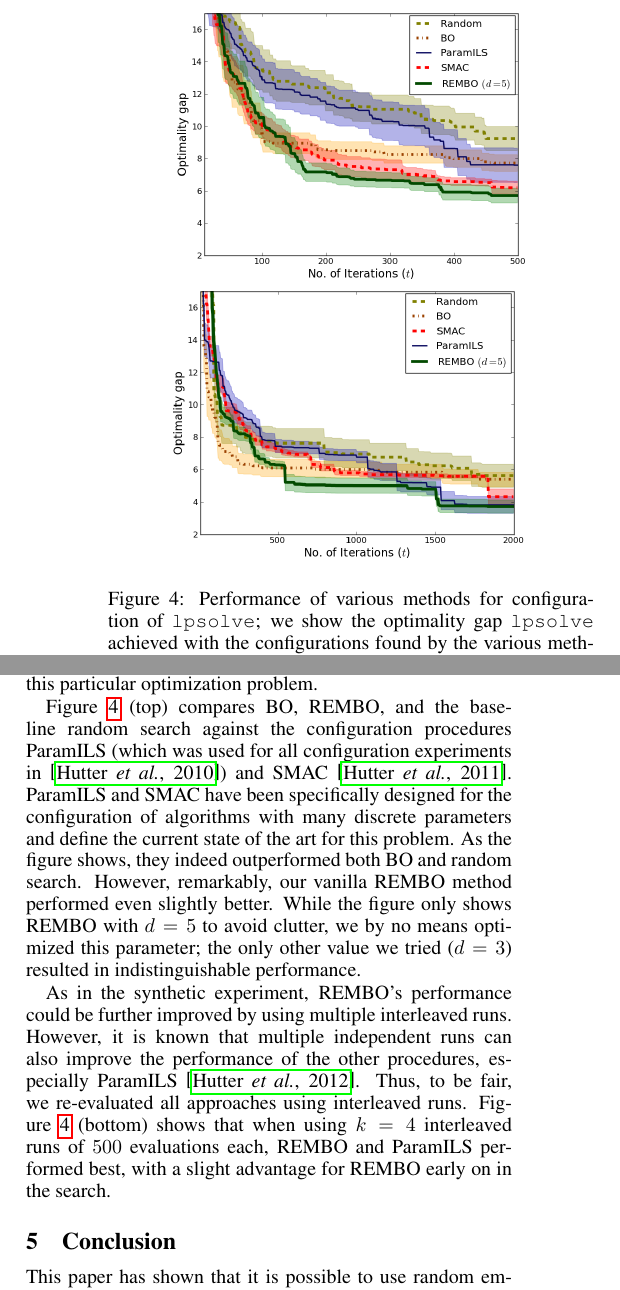
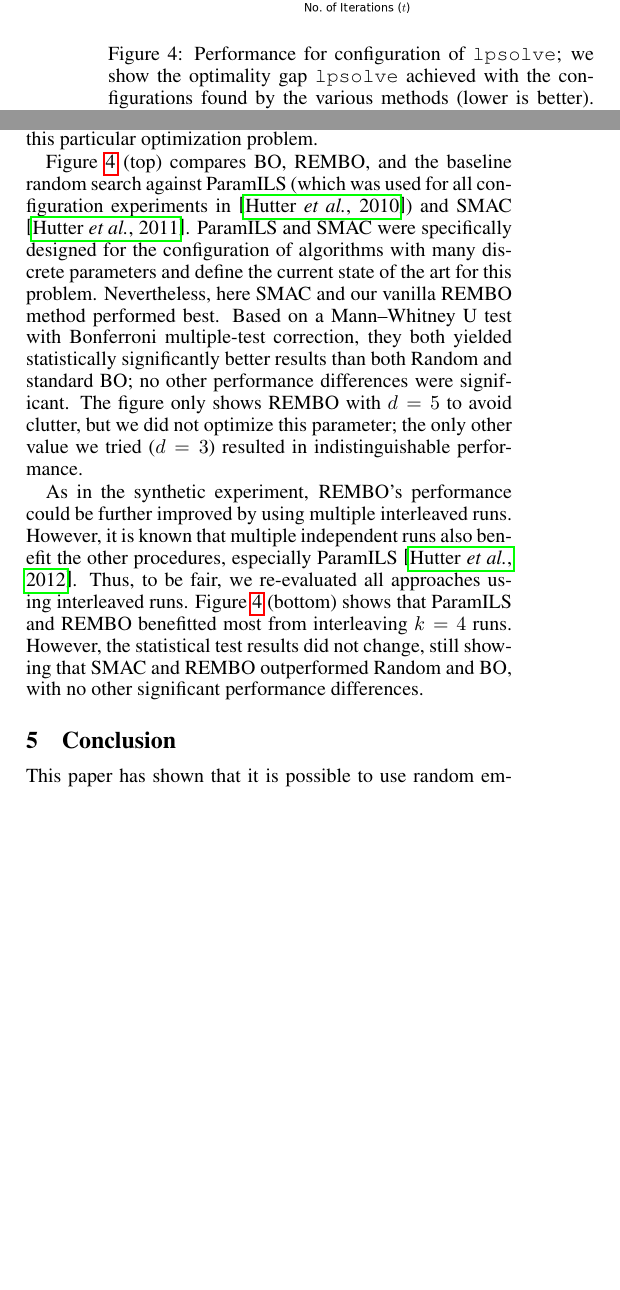
Before and after one commit to ziyuw/ijcai, a LaTeX paper (ijcaiEmbedding.tex): two parts of the columns of page 6 of 7, joined at a grey line, cut at the place of the change, the shorter picture padded with empty space. Compiled offline with pdfLaTeX.

Commit message:
Added significance result for lpsolve.

```diff
--- a/ijcaiEmbedding.tex
+++ b/ijcaiEmbedding.tex
@@ -15,7 +15,7 @@
   \renewenvironment{thebibliography}[1]{%
     \begin{oldthebibliography}{#1}%
       \setlength{\parskip}{0ex}%
-      \setlength{\itemsep}{2ex}%
+      \setlength{\itemsep}{1.5ex}%
   }%
   {%
     \end{oldthebibliography}%
@@ -551,7 +551,7 @@ while it performed best in the non-rotated case for $D=25$, it performed worst i
 \begin{center}
   \includegraphics[scale=0.35]{figures/lpsolve.png}\\
   \includegraphics[scale=0.35]{figures/lpsolve_interleave.png}
-  \caption{Performance of various methods for configuration of \texttt{lpsolve}; we show the optimality gap \texttt{lpsolve} achieved with the configurations found by the various methods (lower is better). Top: a single run of each method; Bottom: performance with $k=4$ interleaved runs. We plot means and $1/4$ standard deviations over 20 repetitions of the experiment.
+  \caption{Performance for configuration of \texttt{lpsolve}; we show the optimality gap \texttt{lpsolve} achieved with the configurations found by the various methods (lower is better). Top: a single run of each method; Bottom: performance with $k=4$ interleaved runs. We plot means and $1/4$ standard deviations over 20 repetitions of the experiment.
         %results of 20  confidence. Note that the standard deviation of the mean would be slightly smaller than the ones plotted as we repeat the experiment 20 times.
         }
 \label{fig:lpsolve}
@@ -571,15 +571,28 @@ Algorithm configuration aims to improve performance for a representative set of
 
 Due to the discrete nature of this optimization problem, we could only apply REMBO using the high-dimensional kernel for categorical variables $k^D_{\lambda}(\vy^{(1)}, \vy^{(2)})$ described in Section \ref{sec:choice_of_kernel}. While we have not proven any theoretical guarantees for discrete optimization problems, REMBO appears to effectively exploit the low effective dimensionality of at least this particular optimization problem.
 
+%Ordinary:
+%1,4
+%1,5
+%3,4
+%3,5
+%
+%Interleaved:
+%1,4
+%1,5
+%3,4
+%3,5
+%
+%SMAC(1), Paramils(2), REMBO(3), Random(4), BO(5).
 
-Figure \ref{fig:lpsolve} (top) compares BO, REMBO, and the baseline random search against the configuration procedures ParamILS (which was used for all configuration experiments in \cite{Hutter:2010})
+Figure \ref{fig:lpsolve} (top) compares BO, REMBO, and the baseline random search against ParamILS (which was used for all configuration experiments in \cite{Hutter:2010})
 %ParamILS~\cite{ParamILS-JAIR} (which was used for all configuration experiments in~\cite{Hutter:2010}),
-and SMAC \cite{Hutter:2011}. ParamILS and SMAC have been specifically designed for the configuration of algorithms with many discrete parameters and define the current state of the art for this problem. As the figure shows, they indeed outperformed both BO and random search.
-% by a comfortable margin.
-However, remarkably, our vanilla REMBO method performed even slightly better. While the figure only shows REMBO with $d=5$ to avoid clutter, we by no means optimized this parameter; the only other value we tried ($d=3$) resulted in indistinguishable performance.
+and SMAC \cite{Hutter:2011}.
+ParamILS and SMAC were specifically designed for the configuration of algorithms with many discrete parameters and define the current state of the art for this problem. Nevertheless, here SMAC and our vanilla REMBO method performed best. Based on a Mann–Whitney U test with Bonferroni multiple-test correction, they both yielded statistically significantly better results than both Random and standard BO; no other performance differences were significant.
+The figure only shows REMBO with $d=5$ to avoid clutter, but we did not optimize this parameter; the only other value we tried ($d=3$) resulted in indistinguishable performance.
 
 As in the synthetic experiment, REMBO's performance could be further improved by using multiple interleaved runs.
-However, it is known that multiple independent runs can also improve the performance of the other procedures, especially ParamILS~\cite{HutHooLey12-ParallelAC}. Thus, to be fair, we re-evaluated all approaches using interleaved runs. Figure \ref{fig:lpsolve} (bottom) shows that when using $k=4$ interleaved runs of $500$ evaluations each, REMBO and ParamILS performed best, with a slight advantage for REMBO early on in the search.
+However, it is known that multiple independent runs also benefit the other procedures, especially ParamILS~\cite{HutHooLey12-ParallelAC}. Thus, to be fair, we re-evaluated all approaches using interleaved runs. Figure \ref{fig:lpsolve} (bottom) shows that ParamILS and REMBO benefitted most from interleaving $k=4$ runs. However, the statistical test results did not change, still showing that SMAC and REMBO outperformed Random and BO, with no other significant performance differences.
 
 % \note{FH: Ziyu, we need to add statistical significance here that the reviewer complained about! You gave significance results in the rebuttal, but I don't recall them and I don't recall the test you used, either. Can you please mention this here?}
 
```
Also changed, not shown: ijcaiEmbedding.tex (2 more changed lines).
